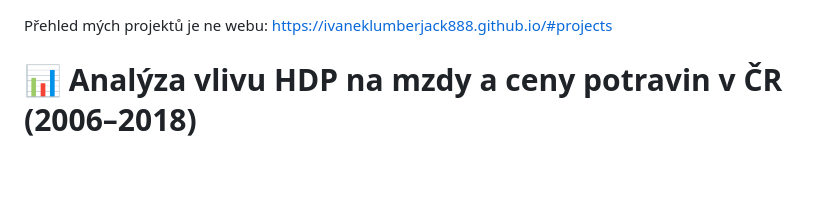
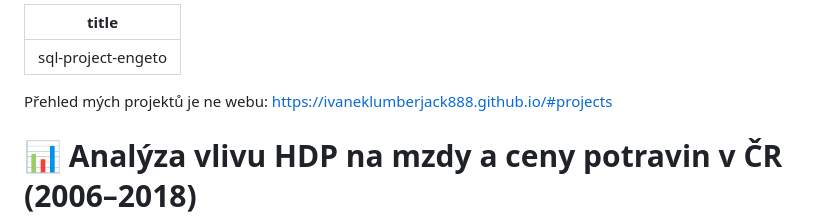
Before and after one commit to IvanekLumberjack888/sql-projekt-engeto, a Markdown page: index.md, the part around the change. Drawn GitHub-style; blank space fills up the shorter version.

```diff
--- a/index.md
+++ b/index.md
@@ -1,3 +1,6 @@
+---
+title: sql-project-engeto
+---
 Přehled mých projektů je ne webu: https://ivaneklumberjack888.github.io/#projects
 
 # 📊 Analýza vlivu HDP na mzdy a ceny potravin v ČR (2006–2018)
```
